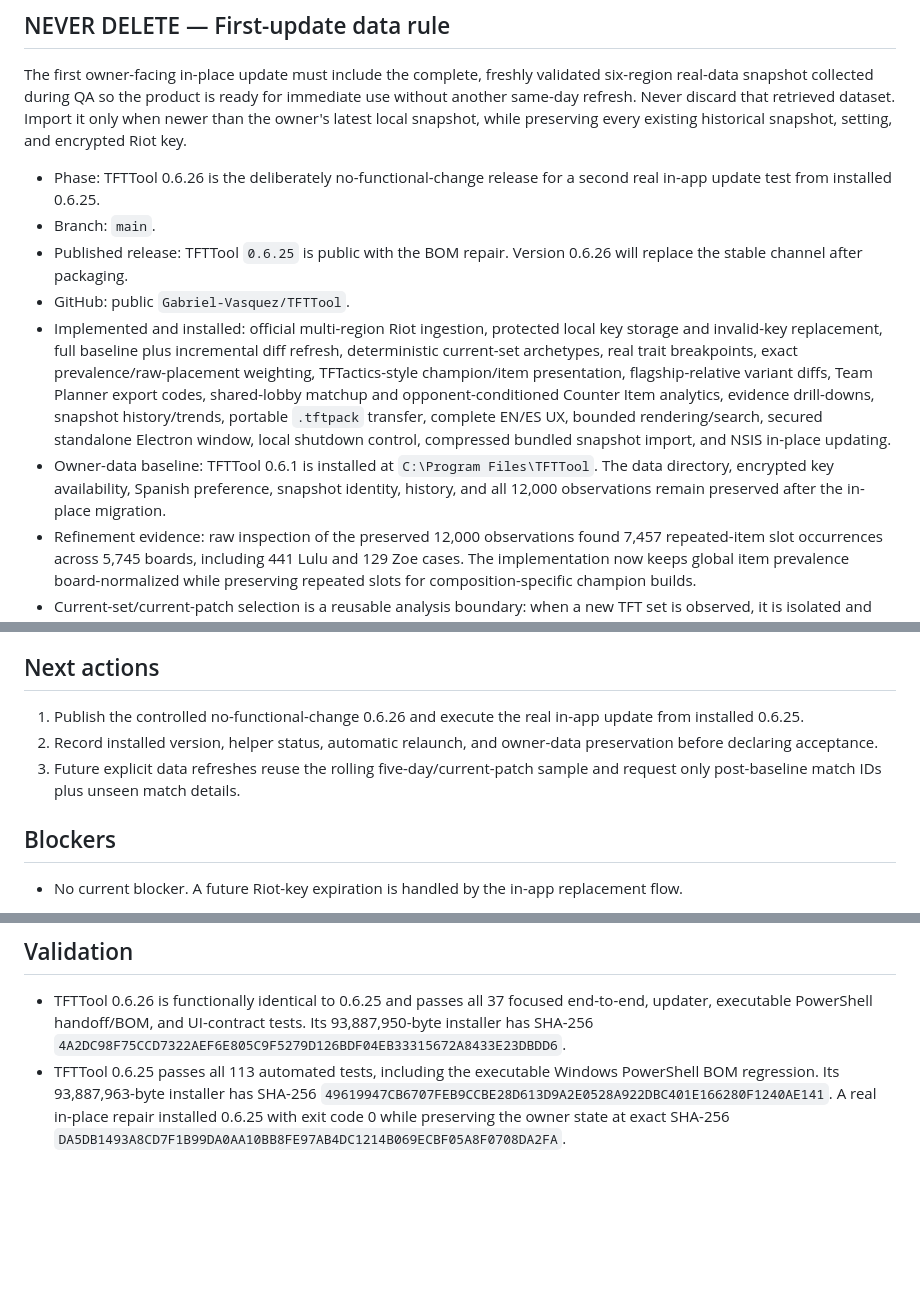
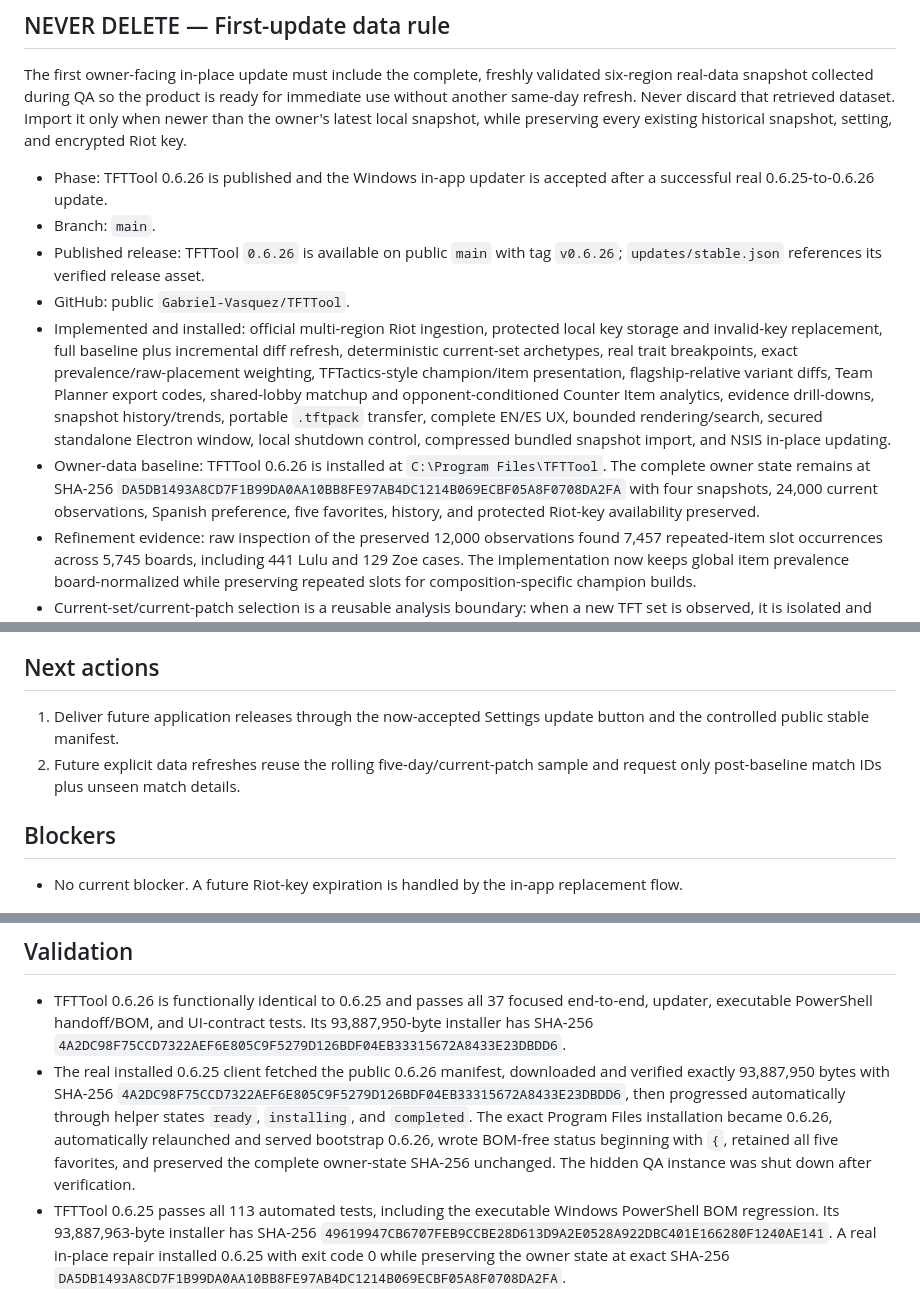
Before and after one commit to Gabriel-Vasquez/TFTTool, a Markdown page: CURRENT.md, 3 parts joined by grey strips. Rendered like a GitHub page; blank space fills up the shorter version.

Commit message:
Record successful updater acceptance

```diff
--- a/CURRENT.md
+++ b/CURRENT.md
@@ -12,12 +12,12 @@ All development and testing must run in the repository-owned isolated QA sandbox
 
 The first owner-facing in-place update must include the complete, freshly validated six-region real-data snapshot collected during QA so the product is ready for immediate use without another same-day refresh. Never discard that retrieved dataset. Import it only when newer than the owner's latest local snapshot, while preserving every existing historical snapshot, setting, and encrypted Riot key.
 
-- Phase: TFTTool 0.6.26 is the deliberately no-functional-change release for a second real in-app update test from installed 0.6.25.
+- Phase: TFTTool 0.6.26 is published and the Windows in-app updater is accepted after a successful real 0.6.25-to-0.6.26 update.
 - Branch: `main`.
-- Published release: TFTTool `0.6.25` is public with the BOM repair. Version 0.6.26 will replace the stable channel after packaging.
+- Published release: TFTTool `0.6.26` is available on public `main` with tag `v0.6.26`; `updates/stable.json` references its verified release asset.
 - GitHub: public `Gabriel-Vasquez/TFTTool`.
 - Implemented and installed: official multi-region Riot ingestion, protected local key storage and invalid-key replacement, full baseline plus incremental diff refresh, deterministic current-set archetypes, real trait breakpoints, exact prevalence/raw-placement weighting, TFTactics-style champion/item presentation, flagship-relative variant diffs, Team Planner export codes, shared-lobby matchup and opponent-conditioned Counter Item analytics, evidence drill-downs, snapshot history/trends, portable `.tftpack` transfer, complete EN/ES UX, bounded rendering/search, secured standalone Electron window, local shutdown control, compressed bundled snapshot import, and NSIS in-place updating.
-- Owner-data baseline: TFTTool 0.6.1 is installed at `C:\Program Files\TFTTool`. The data directory, encrypted key availability, Spanish preference, snapshot identity, history, and all 12,000 observations remain preserved after the in-place migration.
+- Owner-data baseline: TFTTool 0.6.26 is installed at `C:\Program Files\TFTTool`. The complete owner state remains at SHA-256 `DA5DB1493A8CD7F1B99DA0AA10BB8FE97AB4DC1214B069ECBF05A8F0708DA2FA` with four snapshots, 24,000 current observations, Spanish preference, five favorites, history, and protected Riot-key availability preserved.
 - Refinement evidence: raw inspection of the preserved 12,000 observations found 7,457 repeated-item slot occurrences across 5,745 boards, including 441 Lulu and 129 Zoe cases. The implementation now keeps global item prevalence board-normalized while preserving repeated slots for composition-specific champion builds.
 - Current-set/current-patch selection is a reusable analysis boundary: when a new TFT set is observed, it is isolated and clustered again through the same deterministic archetype pipeline instead of inheriting old-set boards.
 - Portable `.tftpack` export/import, offline bilingual metadata, a full item-free flagship plus exactly three itemized CORE champions, composition-context champion analysis, symmetric variant diffs, and corrected slider direction are installed.
@@ -59,9 +59,8 @@ The first owner-facing in-place update must include the complete, freshly valida
 
 ## Next actions
 
-1. Publish the controlled no-functional-change 0.6.26 and execute the real in-app update from installed 0.6.25.
-2. Record installed version, helper status, automatic relaunch, and owner-data preservation before declaring acceptance.
-3. Future explicit data refreshes reuse the rolling five-day/current-patch sample and request only post-baseline match IDs plus unseen match details.
+1. Deliver future application releases through the now-accepted Settings update button and the controlled public stable manifest.
+2. Future explicit data refreshes reuse the rolling five-day/current-patch sample and request only post-baseline match IDs plus unseen match details.
 
 ## Blockers
 
@@ -75,6 +74,7 @@ The first owner-facing in-place update must include the complete, freshly valida
 ## Validation
 
 - TFTTool 0.6.26 is functionally identical to 0.6.25 and passes all 37 focused end-to-end, updater, executable PowerShell handoff/BOM, and UI-contract tests. Its 93,887,950-byte installer has SHA-256 `4A2DC98F75CCD7322AEF6E805C9F5279D126BDF04EB33315672A8433E23DBDD6`.
+- The real installed 0.6.25 client fetched the public 0.6.26 manifest, downloaded and verified exactly 93,887,950 bytes with SHA-256 `4A2DC98F75CCD7322AEF6E805C9F5279D126BDF04EB33315672A8433E23DBDD6`, then progressed automatically through helper states `ready`, `installing`, and `completed`. The exact Program Files installation became 0.6.26, automatically relaunched and served bootstrap 0.6.26, wrote BOM-free status beginning with `{`, retained all five favorites, and preserved the complete owner-state SHA-256 unchanged. The hidden QA instance was shut down after verification.
 - TFTTool 0.6.25 passes all 113 automated tests, including the executable Windows PowerShell BOM regression. Its 93,887,963-byte installer has SHA-256 `49619947CB6707FEB9CCBE28D613D9A2E0528A922DBC401E166280F1240AE141`. A real in-place repair installed 0.6.25 with exit code 0 while preserving the owner state at exact SHA-256 `DA5DB1493A8CD7F1B99DA0AA10BB8FE97AB4DC1214B069ECBF05A8F0708DA2FA`.
 - TFTTool 0.6.24 is functionally identical to 0.6.23 and passes all 37 focused end-to-end, updater, executable handoff, and UI-contract tests. Its 93,887,869-byte installer has SHA-256 `6D3059754508839F8AED53E6F3506E3C3B478BB243C400E83AFC583CDDF73B17`.
 - TFTTool 0.6.23 passes all 113 automated tests. Two executable PowerShell handoff tests prove that the actual encoded command preserves installer, helper, application, parent PID, and status-file values through paths containing spaces, and that the NSIS destination resolves exactly to `/S "/D=C:\Program Files\TFTTool"`. The packaged app starts successfully against an isolated 24,000-observation QA store. Its 93,887,843-byte installer has SHA-256 `3B1337FC0A0E0FC64DC23F8440F85E10863DA45D6552EDF339D91D37CCE1F5DF`. A real silent in-place installation changed `C:\Program Files\TFTTool` from 0.6.21 to 0.6.23 with exit code 0 while the complete owner state retained SHA-256 `DA5DB1493A8CD7F1B99DA0AA10BB8FE97AB4DC1214B069ECBF05A8F0708DA2FA`, four snapshots, 24,000 current observations, Spanish, and five favorites.
```
